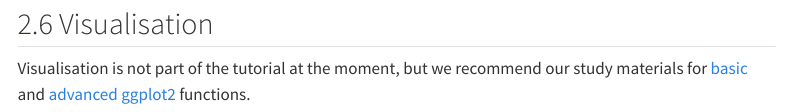
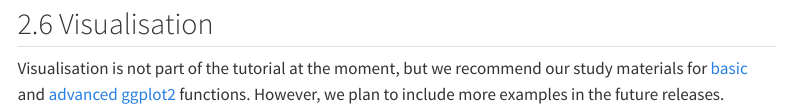
Before and after one commit to CzechVeg/CzechVeg.github.io, a Quarto document (DataProcessingTutorial/basic_analyses.qmd): the page in a window 1100 px wide, from 16470 px down. Rendered offline with R 4.5, knitr and Pandoc in place of Quarto, with nearby package versions; menus at the side of the page are left out; long lines of code are wrapped.

Commit message:
tutorial update

```diff
--- a/DataProcessingTutorial/basic_analyses.qmd
+++ b/DataProcessingTutorial/basic_analyses.qmd
@@ -338,4 +338,4 @@ spe %>%
 
 ## 2.6 Visualisation
 
-Visualisation is not part of the tutorial at the moment, but we recommend our study materials for [basic](https://botzooldataanalysis.github.io/DataManipulationVisualisation/3_data_visualisation.html) and [advanced ggplot2](https://botzooldataanalysis.github.io/DataManipulationVisualisation/6_advanced_visualisation.html) functions.
+Visualisation is not part of the tutorial at the moment, but we recommend our study materials for [basic](https://botzooldataanalysis.github.io/DataManipulationVisualisation/3_data_visualisation.html) and [advanced ggplot2](https://botzooldataanalysis.github.io/DataManipulationVisualisation/6_advanced_visualisation.html) functions. However, we plan to include more examples in the future releases.
```
Also changed, not shown: docs/search.json, 18 other files.
